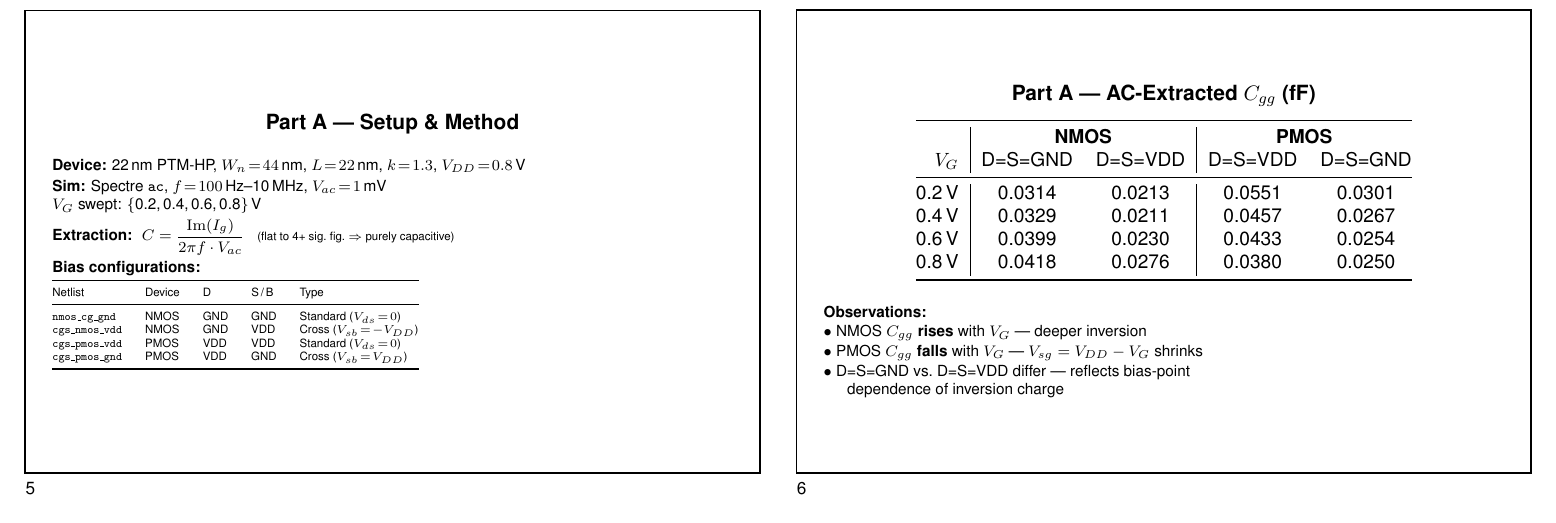
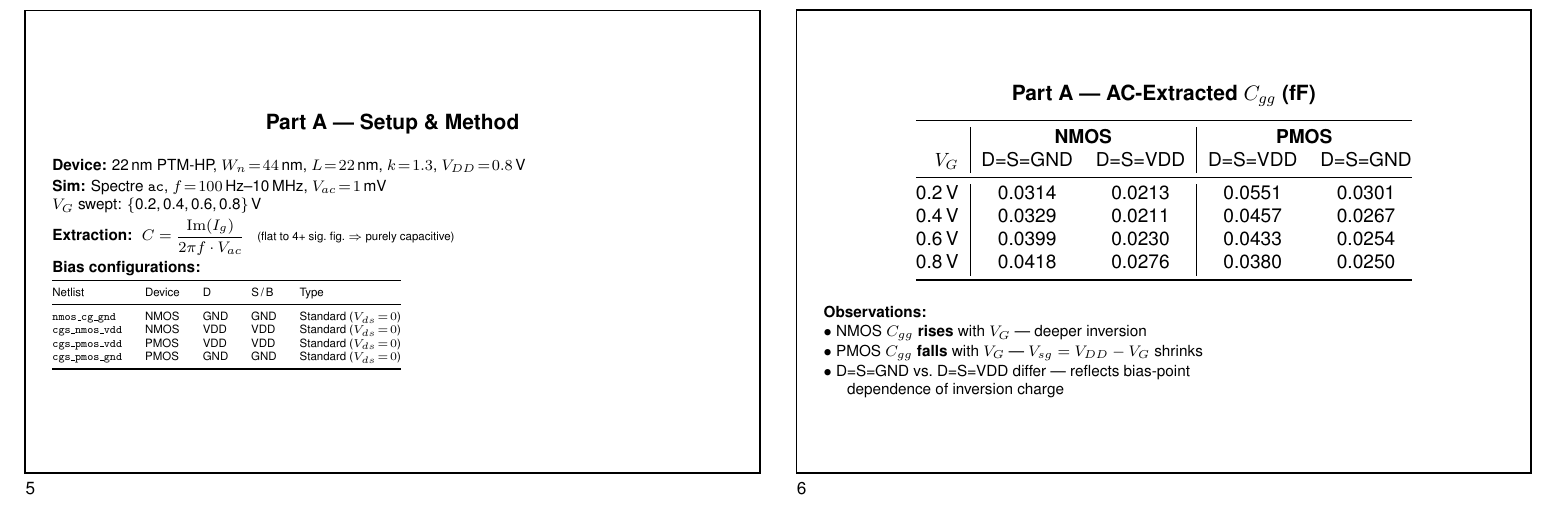
Before and after one commit to TheVoltageVikingRam/SPICE_Bootstrap, a LaTeX problem sheet (presentation_exercise4.tex): part of page 2 of 2, cut so that both start at the same text. Compiled offline with pdfLaTeX.

Commit message:
Correct netlist D/S bias labels and wording
Update SPECTRE/Exercise4/README.md and presentation_exercise4.tex to fix drain/source/body labels for cgs_nmos_vdd and cgs_pmos_gnd. Document both as standard bias (Vds=0) with correct D/S nodes (NMOS: D=S=VDD; PMOS: D=S=GND). Adjust key observation text to describe bias-point dependence (D=S=GND vs D=S=VDD) instead of 'standard vs. cross-biased'.

```diff
--- a/presentation_exercise4.tex
+++ b/presentation_exercise4.tex
@@ -73,9 +73,9 @@
         Netlist & Device & D & S\,/\,B & Type \\
         \midrule
         \texttt{nmos\_cg\_gnd}  & NMOS & GND & GND & Standard ($V_{ds}\!=\!0$) \\
-        \texttt{cgs\_nmos\_vdd} & NMOS & GND & VDD & Cross ($V_{sb}\!=\!-V_{DD}$) \\
+        \texttt{cgs\_nmos\_vdd} & NMOS & VDD & VDD & Standard ($V_{ds}\!=\!0$) \\
         \texttt{cgs\_pmos\_vdd} & PMOS & VDD & VDD & Standard ($V_{ds}\!=\!0$) \\
-        \texttt{cgs\_pmos\_gnd} & PMOS & VDD & GND & Cross ($V_{sb}\!=\!V_{DD}$) \\
+        \texttt{cgs\_pmos\_gnd} & PMOS & GND & GND & Standard ($V_{ds}\!=\!0$) \\
         \bottomrule
     \end{tabular}}
 }
```
Also changed, not shown: SPECTRE/Exercise4/README.md.
